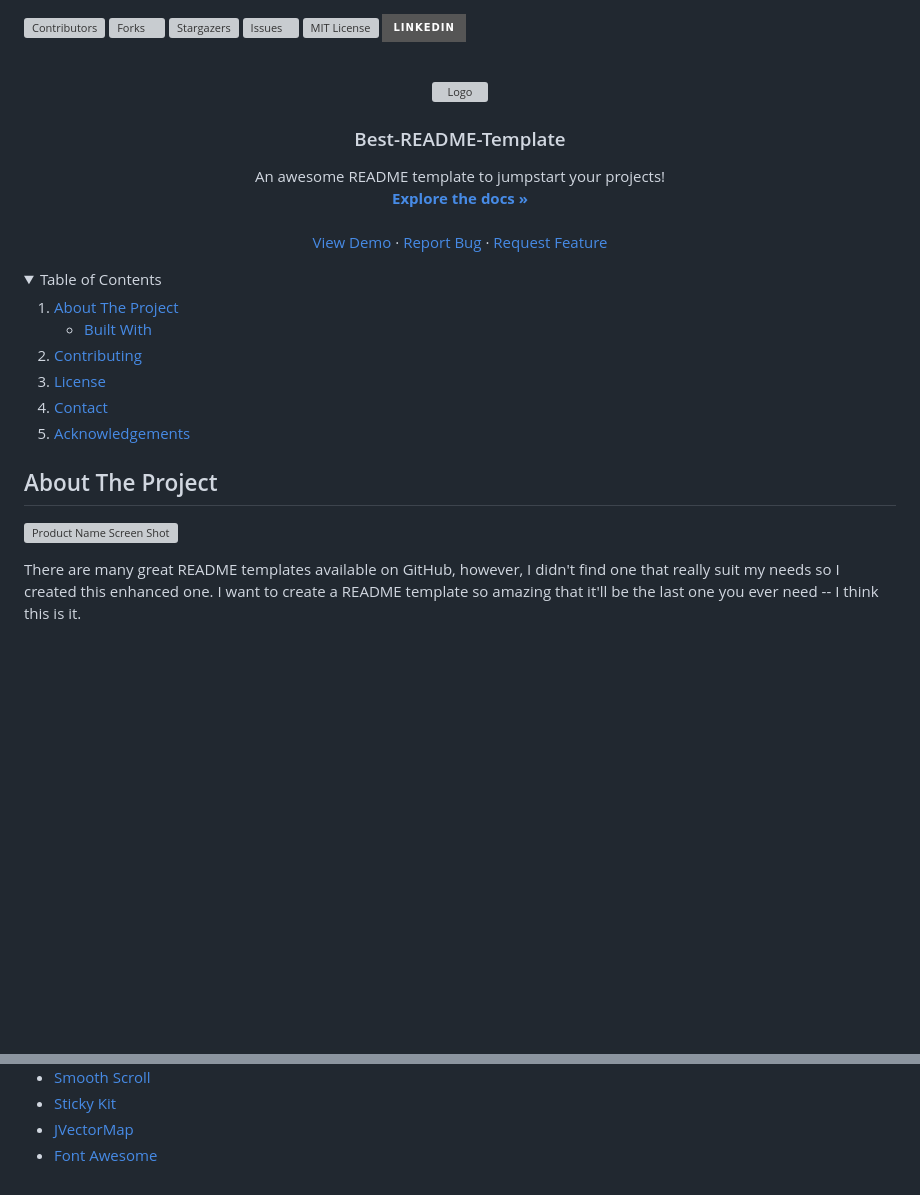
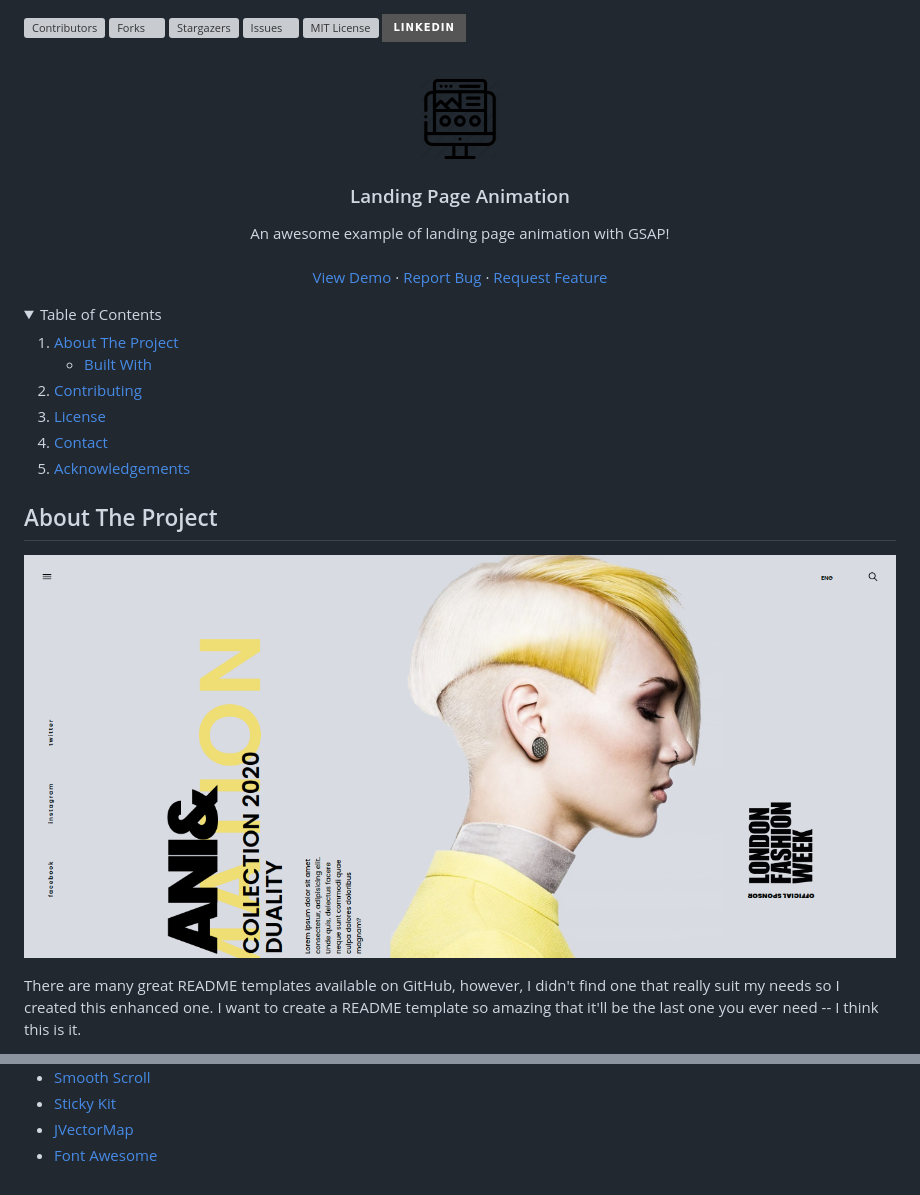
Before and after one commit to doomhammerhell/landing-page-exone, a Markdown page: README.md, 2 parts joined by grey strips. Drawn GitHub-style; pictures changed too: images/logo.png (added); badges without logos; blank space fills up the shorter version; grey boxes are pictures that could not be loaded.

Commit message:
Adding details in the README.md

```diff
--- a/README.md
+++ b/README.md
@@ -31,11 +31,9 @@
     <img src="images/logo.png" alt="Logo" width="80" height="80">
   </a>
 
-  <h3 align="center">Best-README-Template</h3>
+  <h3 align="center">Landing Page Animation</h3>
 
   <p align="center">
-    An awesome README template to jumpstart your projects!
-    <br />
-    <a href="https://github.com/othneildrew/Best-README-Template"><strong>Explore the docs »</strong></a>
+    An awesome example of landing page animation with GSAP!
     <br />
     <br />
@@ -71,7 +69,7 @@
 <!-- ABOUT THE PROJECT -->
 ## About The Project
 
-[![Product Name Screen Shot][product-screenshot]](https://example.com)
+[![Landing Page Animation Example][product-screenshot]](https://example.com)
 
 There are many great README templates available on GitHub, however, I didn't find one that really suit my needs so I created this enhanced one. I want to create a README template so amazing that it'll be the last one you ever need -- I think this is it.
 
@@ -142,16 +140,16 @@ Project Link: [https://github.com/doomhamerhell/repo_name](https://github.com/do
 
 <!-- MARKDOWN LINKS & IMAGES -->
 <!-- https://www.markdownguide.org/basic-syntax/#reference-style-links -->
-[contributors-shield]: https://img.shields.io/github/contributors/othneildrew/Best-README-Template.svg?style=for-the-badge
-[contributors-url]: https://github.com/othneildrew/Best-README-Template/graphs/contributors
-[forks-shield]: https://img.shields.io/github/forks/othneildrew/Best-README-Template.svg?style=for-the-badge
-[forks-url]: https://github.com/othneildrew/Best-README-Template/network/members
-[stars-shield]: https://img.shields.io/github/stars/othneildrew/Best-README-Template.svg?style=for-the-badge
-[stars-url]: https://github.com/othneildrew/Best-README-Template/stargazers
-[issues-shield]: https://img.shields.io/github/issues/othneildrew/Best-README-Template.svg?style=for-the-badge
-[issues-url]: https://github.com/othneildrew/Best-README-Template/issues
-[license-shield]: https://img.shields.io/github/license/othneildrew/Best-README-Template.svg?style=for-the-badge
-[license-url]: https://github.com/othneildrew/Best-README-Template/blob/master/LICENSE.txt
+[contributors-shield]: https://img.shields.io/github/contributors/doomhammerhell/landing-page-exone.svg?style=for-the-badge
+[contributors-url]: https://github.com/doomhammerhell/landing-page-exone/graphs/contributors
+[forks-shield]: https://img.shields.io/github/forks/doomhammerhell/landing-page-exone.svg?style=for-the-badge
+[forks-url]: https://github.com/doomhammerhell/landing-page-exone/network/members
+[stars-shield]: https://img.shields.io/github/stars/doomhammerhell/landing-page-exone.svg?style=for-the-badge
+[stars-url]: https://github.com/doomhammerhell/landing-page-exone/stargazers
+[issues-shield]: https://img.shields.io/github/issues/doomhammerhell/landing-page-exone.svg?style=for-the-badge
+[issues-url]: https://github.com/doomhammerhell/landing-page-exone/issues
+[license-shield]: https://img.shields.io/github/license/doomhammerhell/landing-page-exone.svg?style=for-the-badge
+[license-url]: https://github.com/doomhammerhell/landing-page-exone/blob/master/LICENSE.txt
 [linkedin-shield]: https://img.shields.io/badge/-LinkedIn-black.svg?style=for-the-badge&logo=linkedin&colorB=555
-[linkedin-url]: https://linkedin.com/in/othneildrew
-[product-screenshot]: images/screenshot.png
+[linkedin-url]: https://linkedin.com/in/mayckongiovani
+[product-screenshot]: images/screencapture.png
```
Also changed, not shown: other parts of README.md (+4 -4 lines).
